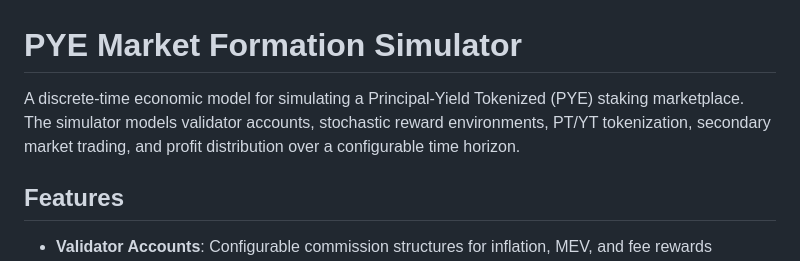
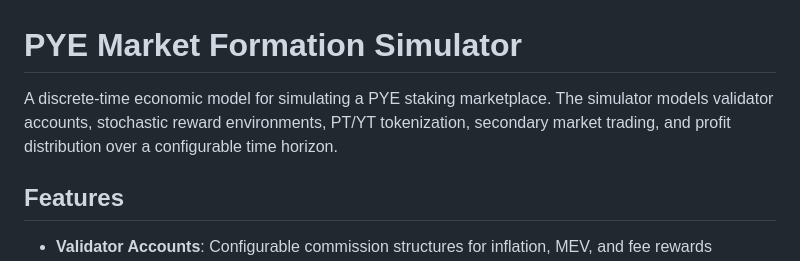
Before and after one commit to juancianci/pye, a Markdown page: README.md, the part around the change. GitHub-like rendering.

```diff
--- a/README.md
+++ b/README.md
@@ -1,6 +1,6 @@
 # PYE Market Formation Simulator
 
-A discrete-time economic model for simulating a Principal-Yield Tokenized (PYE) staking marketplace. The simulator models validator accounts, stochastic reward environments, PT/YT tokenization, secondary market trading, and profit distribution over a configurable time horizon.
+A discrete-time economic model for simulating a PYE staking marketplace. The simulator models validator accounts, stochastic reward environments, PT/YT tokenization, secondary market trading, and profit distribution over a configurable time horizon.
 
 ## Features
 
```
